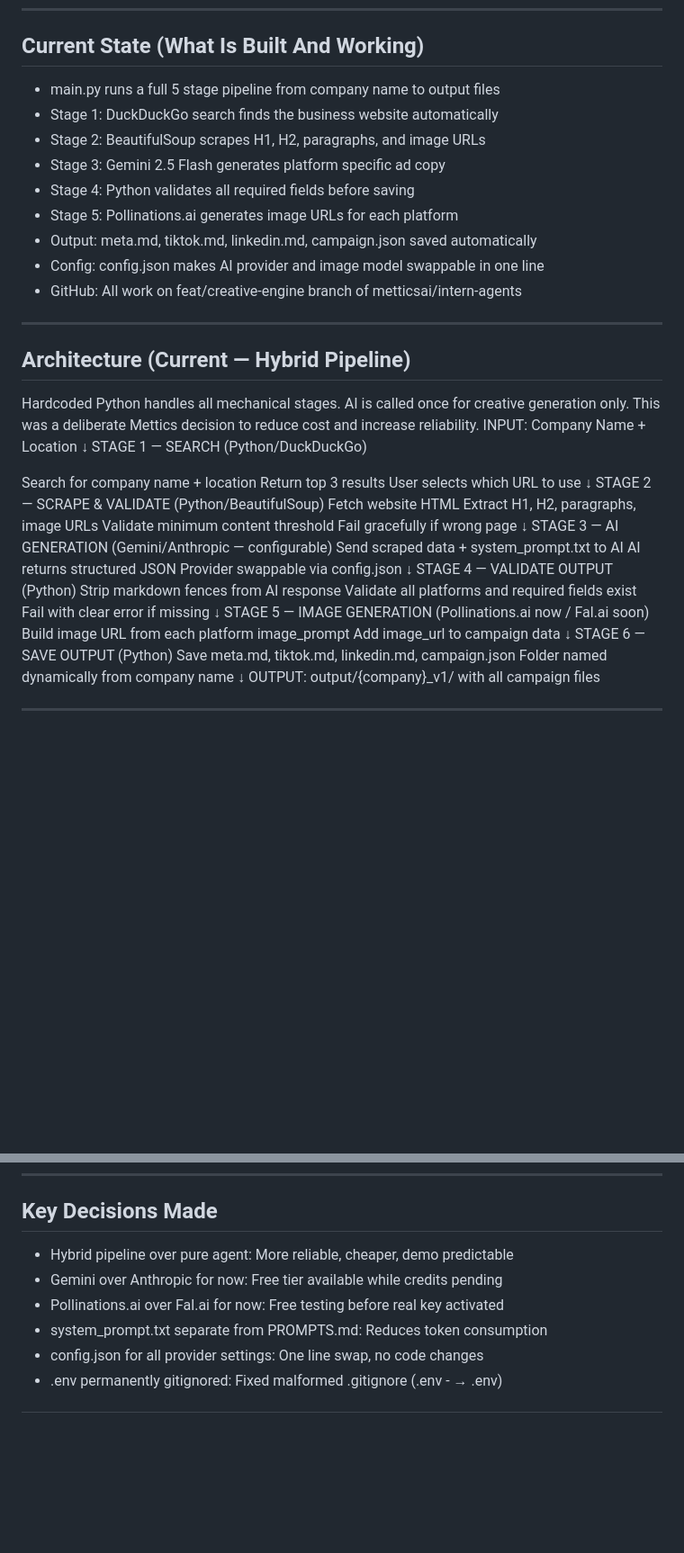
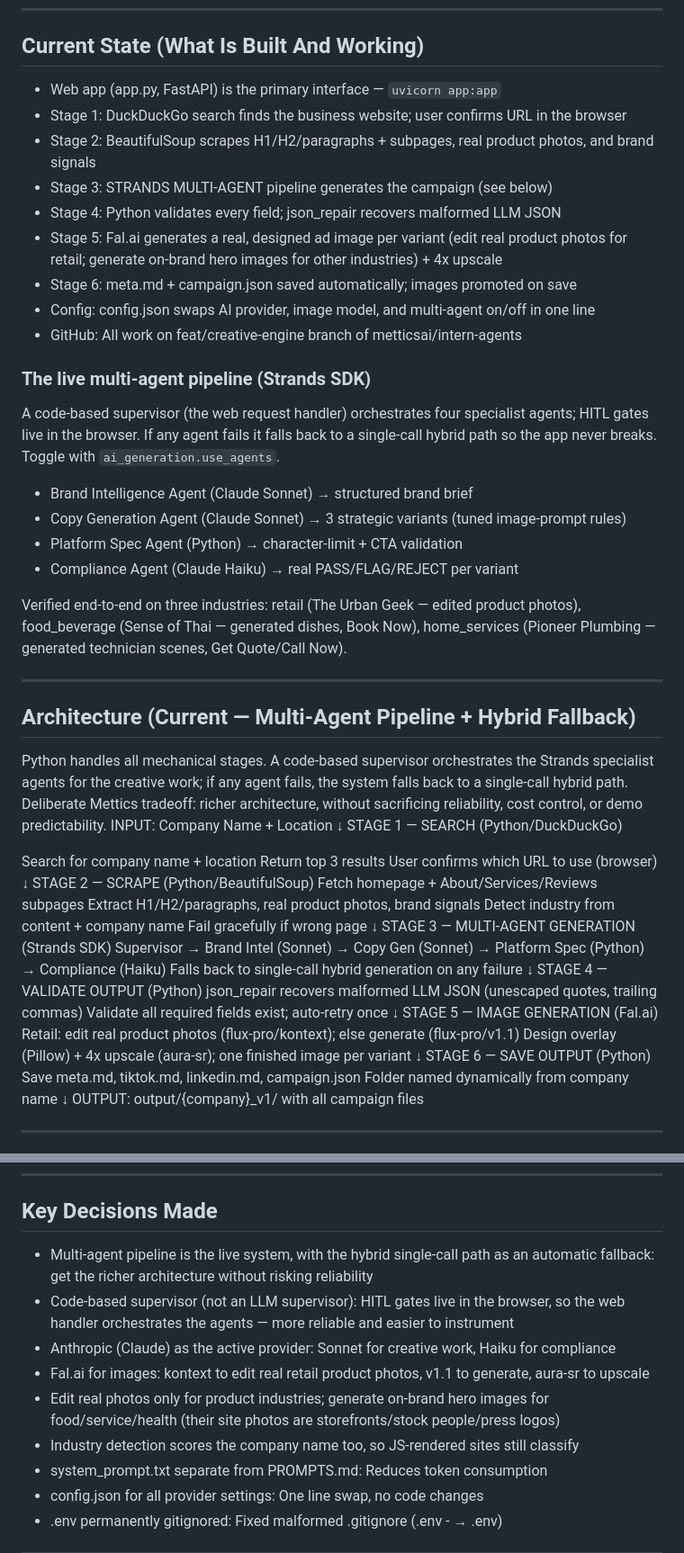
Before and after one commit to metticsai/intern-agents, a Markdown page: CLAUDE.md, 2 parts joined by grey strips. Shown at 90% size. Drawn GitHub-style; blank space fills up the shorter version.

```diff
--- a/CLAUDE.md
+++ b/CLAUDE.md
@@ -18,50 +18,64 @@ under 60 seconds.
 ---
 
 ## Current State (What Is Built And Working)
-- main.py runs a full 5 stage pipeline from company name to output files
-- Stage 1: DuckDuckGo search finds the business website automatically
-- Stage 2: BeautifulSoup scrapes H1, H2, paragraphs, and image URLs
-- Stage 3: Gemini 2.5 Flash generates platform specific ad copy
-- Stage 4: Python validates all required fields before saving
-- Stage 5: Pollinations.ai generates image URLs for each platform
-- Output: meta.md, tiktok.md, linkedin.md, campaign.json saved automatically
-- Config: config.json makes AI provider and image model swappable in one line
+- Web app (app.py, FastAPI) is the primary interface — `uvicorn app:app`
+- Stage 1: DuckDuckGo search finds the business website; user confirms URL in the browser
+- Stage 2: BeautifulSoup scrapes H1/H2/paragraphs + subpages, real product photos, and brand signals
+- Stage 3: STRANDS MULTI-AGENT pipeline generates the campaign (see below)
+- Stage 4: Python validates every field; json_repair recovers malformed LLM JSON
+- Stage 5: Fal.ai generates a real, designed ad image per variant (edit real product
+  photos for retail; generate on-brand hero images for other industries) + 4x upscale
+- Stage 6: meta.md + campaign.json saved automatically; images promoted on save
+- Config: config.json swaps AI provider, image model, and multi-agent on/off in one line
 - GitHub: All work on feat/creative-engine branch of metticsai/intern-agents
+
+### The live multi-agent pipeline (Strands SDK)
+A code-based supervisor (the web request handler) orchestrates four specialist agents;
+HITL gates live in the browser. If any agent fails it falls back to a single-call hybrid
+path so the app never breaks. Toggle with `ai_generation.use_agents`.
+- Brand Intelligence Agent (Claude Sonnet) → structured brand brief
+- Copy Generation Agent (Claude Sonnet) → 3 strategic variants (tuned image-prompt rules)
+- Platform Spec Agent (Python) → character-limit + CTA validation
+- Compliance Agent (Claude Haiku) → real PASS/FLAG/REJECT per variant
+
+Verified end-to-end on three industries: retail (The Urban Geek — edited product photos),
+food_beverage (Sense of Thai — generated dishes, Book Now), home_services (Pioneer
+Plumbing — generated technician scenes, Get Quote/Call Now).
 
 ---
 
-## Architecture (Current — Hybrid Pipeline)
+## Architecture (Current — Multi-Agent Pipeline + Hybrid Fallback)
 
-Hardcoded Python handles all mechanical stages.
-AI is called once for creative generation only.
-This was a deliberate Mettics decision to reduce cost and increase reliability.
+Python handles all mechanical stages. A code-based supervisor orchestrates the Strands
+specialist agents for the creative work; if any agent fails, the system falls back to a
+single-call hybrid path. Deliberate Mettics tradeoff: richer architecture, without
+sacrificing reliability, cost control, or demo predictability.
 INPUT: Company Name + Location
 ↓
 STAGE 1 — SEARCH (Python/DuckDuckGo)
 
 Search for company name + location
 Return top 3 results
-User selects which URL to use
+User confirms which URL to use (browser)
 ↓
-STAGE 2 — SCRAPE & VALIDATE (Python/BeautifulSoup)
-Fetch website HTML
-Extract H1, H2, paragraphs, image URLs
-Validate minimum content threshold
+STAGE 2 — SCRAPE (Python/BeautifulSoup)
+Fetch homepage + About/Services/Reviews subpages
+Extract H1/H2/paragraphs, real product photos, brand signals
+Detect industry from content + company name
 Fail gracefully if wrong page
 ↓
-STAGE 3 — AI GENERATION (Gemini/Anthropic — configurable)
-Send scraped data + system_prompt.txt to AI
-AI returns structured JSON
-Provider swappable via config.json
+STAGE 3 — MULTI-AGENT GENERATION (Strands SDK)
+Supervisor → Brand Intel (Sonnet) → Copy Gen (Sonnet)
+          → Platform Spec (Python) → Compliance (Haiku)
+Falls back to single-call hybrid generation on any failure
 ↓
 STAGE 4 — VALIDATE OUTPUT (Python)
-Strip markdown fences from AI response
-Validate all platforms and required fields exist
-Fail with clear error if missing
+json_repair recovers malformed LLM JSON (unescaped quotes, trailing commas)
+Validate all required fields exist; auto-retry once
 ↓
-STAGE 5 — IMAGE GENERATION (Pollinations.ai now / Fal.ai soon)
-Build image URL from each platform image_prompt
-Add image_url to campaign data
+STAGE 5 — IMAGE GENERATION (Fal.ai)
+Retail: edit real product photos (flux-pro/kontext); else generate (flux-pro/v1.1)
+Design overlay (Pillow) + 4x upscale (aura-sr); one finished image per variant
 ↓
 STAGE 6 — SAVE OUTPUT (Python)
 Save meta.md, tiktok.md, linkedin.md, campaign.json
@@ -290,9 +307,16 @@ Must be tested on at least 2-3 different business types before handoff.
 ---
 
 ## Key Decisions Made
-- Hybrid pipeline over pure agent: More reliable, cheaper, demo predictable
-- Gemini over Anthropic for now: Free tier available while credits pending
-- Pollinations.ai over Fal.ai for now: Free testing before real key activated
+- Multi-agent pipeline is the live system, with the hybrid single-call path as an
+  automatic fallback: get the richer architecture without risking reliability
+- Code-based supervisor (not an LLM supervisor): HITL gates live in the browser, so the
+  web handler orchestrates the agents — more reliable and easier to instrument
+- Anthropic (Claude) as the active provider: Sonnet for creative work, Haiku for compliance
+- Fal.ai for images: kontext to edit real retail product photos, v1.1 to generate,
+  aura-sr to upscale
+- Edit real photos only for product industries; generate on-brand hero images for
+  food/service/health (their site photos are storefronts/stock people/press logos)
+- Industry detection scores the company name too, so JS-rendered sites still classify
 - system_prompt.txt separate from PROMPTS.md: Reduces token consumption
 - config.json for all provider settings: One line swap, no code changes
 - .env permanently gitignored: Fixed malformed .gitignore (.env - → .env)
```
Also changed, not shown: other parts of CLAUDE.md (+36 -33 lines).
